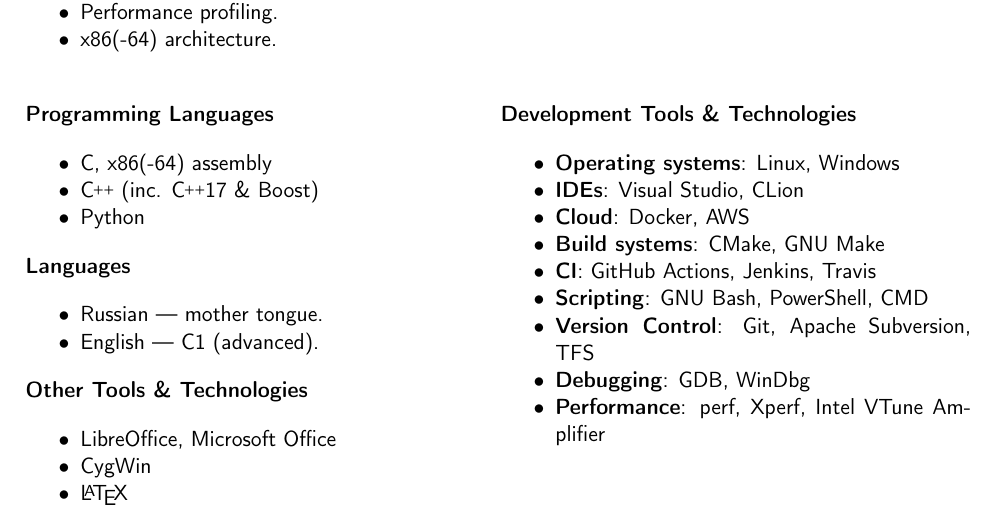
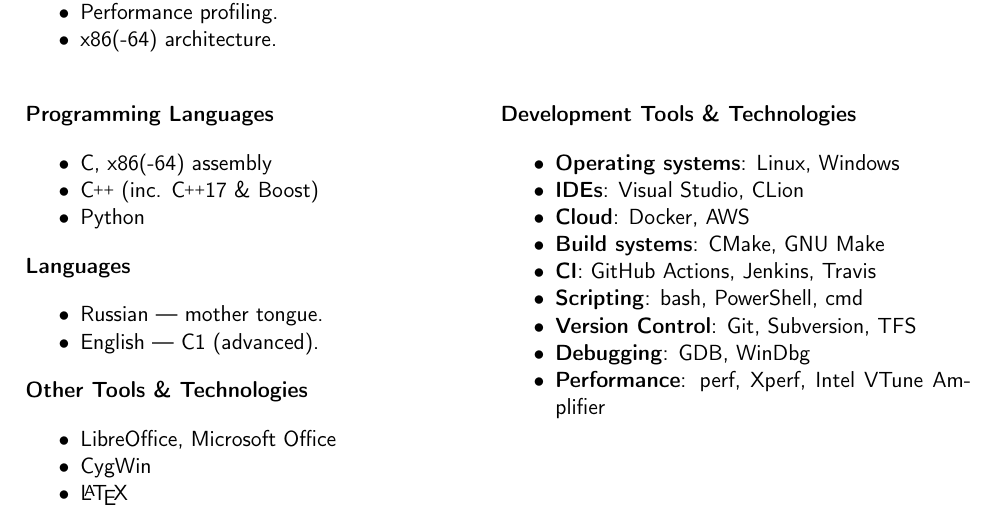
Before and after one commit to egor-tensin/cv, a LaTeX CV (cv.tex): part of page 2 of 2, cut so that both start at the same text. Compiled offline with pdfLaTeX.

Commit message:
don't use overly official product names

```diff
--- a/cv.tex
+++ b/cv.tex
@@ -249,8 +249,8 @@
     \item \textbf{Cloud}: Docker, AWS
     \item \textbf{Build systems}: CMake, GNU Make
     \item \textbf{CI}: GitHub Actions, Jenkins, Travis
-    \item \textbf{Scripting}: GNU Bash, PowerShell, CMD
-    \item \textbf{Version Control}: Git, Apache Subversion, TFS
+    \item \textbf{Scripting}: bash, PowerShell, cmd
+    \item \textbf{Version Control}: Git, Subversion, TFS
     \item \textbf{Debugging}: GDB, WinDbg
     \item \textbf{Performance}: perf, Xperf, Intel VTune Amplifier
   \end{itemize}
```
